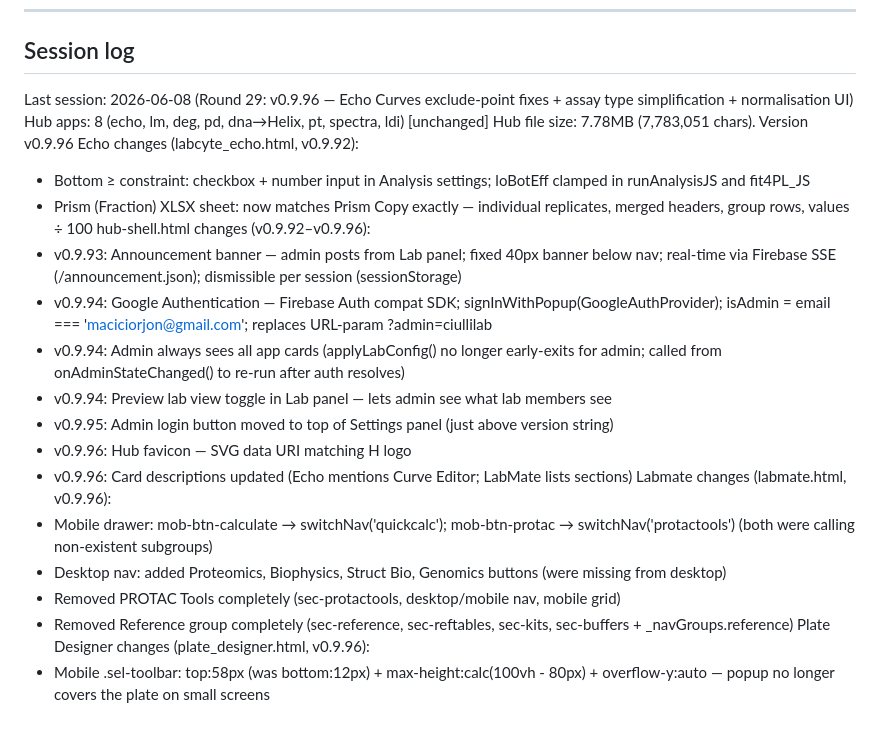
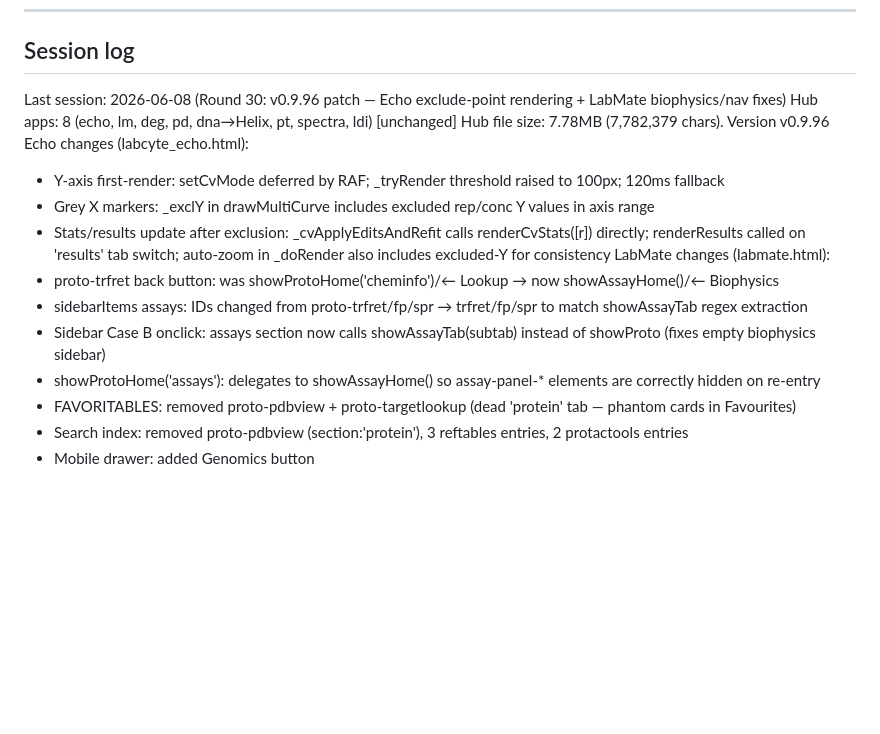
Before and after one commit to maciciorjon-hash/thehub, a Markdown page: CLAUDE.md, the part around the change. Drawn GitHub-style; blank space fills up the shorter version.

Commit message:
Update CLAUDE.md session log (Round 30)
Co-Authored-By: Claude Sonnet 4.6 <noreply@anthropic.com>

```diff
--- a/CLAUDE.md
+++ b/CLAUDE.md
@@ -253,25 +253,19 @@ python3 embed.py
 ## Session log
 <!-- AUTO-UPDATED by .claude/stop-hook.sh — do not edit this section manually -->
 <!-- LAST_SESSION_START -->
-Last session: 2026-06-08 (Round 29: v0.9.96 — Echo Curves exclude-point fixes + assay type simplification + normalisation UI)
+Last session: 2026-06-08 (Round 30: v0.9.96 patch — Echo exclude-point rendering + LabMate biophysics/nav fixes)
 Hub apps: 8 (echo, lm, deg, pd, dna→Helix, pt, spectra, ldi) [unchanged]
-Hub file size: 7.78MB (7,783,051 chars). Version v0.9.96
-Echo changes (labcyte_echo.html, v0.9.92):
-- Bottom ≥ constraint: checkbox + number input in Analysis settings; loBotEff clamped in runAnalysisJS and fit4PL_JS
-- Prism (Fraction) XLSX sheet: now matches Prism Copy exactly — individual replicates, merged headers, group rows, values ÷ 100
-hub-shell.html changes (v0.9.92–v0.9.96):
-- v0.9.93: Announcement banner — admin posts from Lab panel; fixed 40px banner below nav; real-time via Firebase SSE (/announcement.json); dismissible per session (sessionStorage)
-- v0.9.94: Google Authentication — Firebase Auth compat SDK; signInWithPopup(GoogleAuthProvider); isAdmin = email === 'maciciorjon@gmail.com'; replaces URL-param ?admin=ciullilab
-- v0.9.94: Admin always sees all app cards (applyLabConfig() no longer early-exits for admin; called from onAdminStateChanged() to re-run after auth resolves)
-- v0.9.94: Preview lab view toggle in Lab panel — lets admin see what lab members see
-- v0.9.95: Admin login button moved to top of Settings panel (just above version string)
-- v0.9.96: Hub favicon — SVG data URI matching H logo
-- v0.9.96: Card descriptions updated (Echo mentions Curve Editor; LabMate lists sections)
-Labmate changes (labmate.html, v0.9.96):
-- Mobile drawer: mob-btn-calculate → switchNav('quickcalc'); mob-btn-protac → switchNav('protactools') (both were calling non-existent subgroups)
-- Desktop nav: added Proteomics, Biophysics, Struct Bio, Genomics buttons (were missing from desktop)
-- Removed PROTAC Tools completely (sec-protactools, desktop/mobile nav, mobile grid)
-- Removed Reference group completely (sec-reference, sec-reftables, sec-kits, sec-buffers + _navGroups.reference)
-Plate Designer changes (plate_designer.html, v0.9.96):
-- Mobile .sel-toolbar: top:58px (was bottom:12px) + max-height:calc(100vh - 80px) + overflow-y:auto — popup no longer covers the plate on small screens
+Hub file size: 7.78MB (7,782,379 chars). Version v0.9.96
+Echo changes (labcyte_echo.html):
+- Y-axis first-render: setCvMode deferred by RAF; _tryRender threshold raised to 100px; 120ms fallback
+- Grey X markers: _exclY in drawMultiCurve includes excluded rep/conc Y values in axis range
+- Stats/results update after exclusion: _cvApplyEditsAndRefit calls renderCvStats([r]) directly; renderResults called on 'results' tab switch; auto-zoom in _doRender also includes excluded-Y for consistency
+LabMate changes (labmate.html):
+- proto-trfret back button: was showProtoHome('cheminfo')/← Lookup → now showAssayHome()/← Biophysics
+- sidebarItems assays: IDs changed from proto-trfret/fp/spr → trfret/fp/spr to match showAssayTab regex extraction
+- Sidebar Case B onclick: assays section now calls showAssayTab(subtab) instead of showProto (fixes empty biophysics sidebar)
+- showProtoHome('assays'): delegates to showAssayHome() so assay-panel-* elements are correctly hidden on re-entry
+- FAVORITABLES: removed proto-pdbview + proto-targetlookup (dead 'protein' tab — phantom cards in Favourites)
+- Search index: removed proto-pdbview (section:'protein'), 3 reftables entries, 2 protactools entries
+- Mobile drawer: added Genomics button
 <!-- LAST_SESSION_END -->
```
